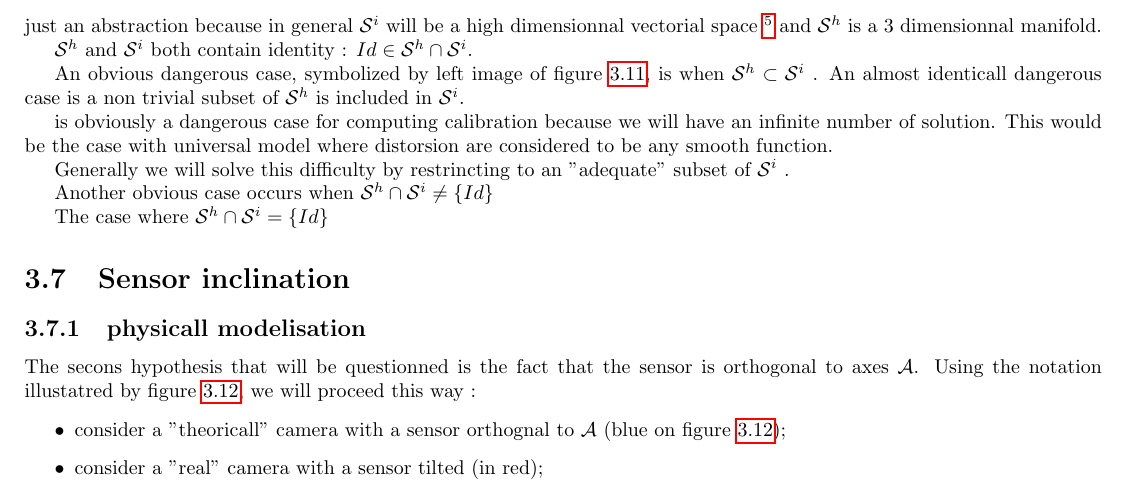
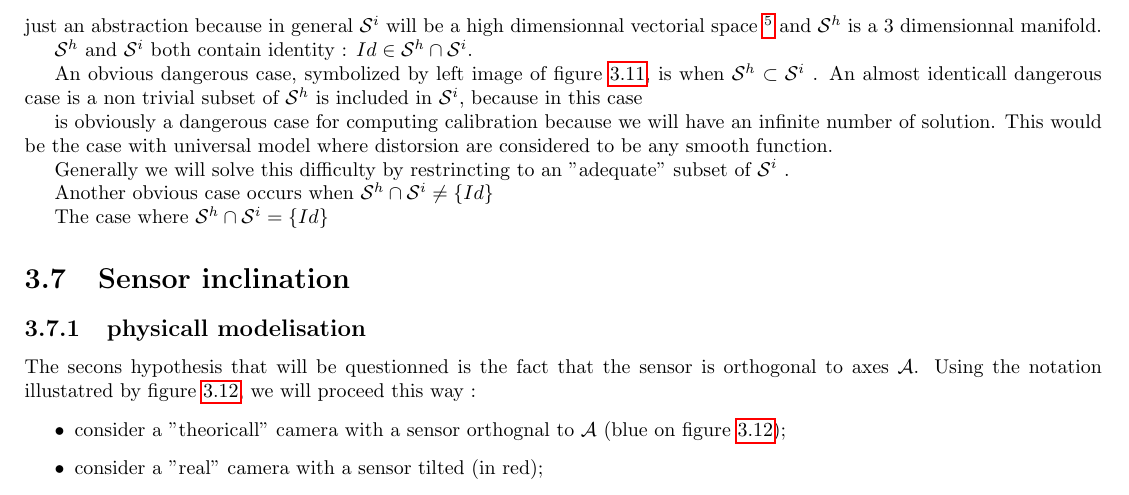
Before and after one commit to micmac-V2/MMVII, a LaTeX thesis (Doc/Doc2007_a5.tex, which reads Doc/Methods/PerspCamModelization.tex): part of page 65 of 186, cut so that both start at the same text. Compiled offline with pdfLaTeX.

Commit message:
Pb merge ?

```diff
--- a/Doc/Methods/PerspCamModelization.tex
+++ b/Doc/Methods/PerspCamModelization.tex
@@ -1098,7 +1098,7 @@ $\mathcal{S}^h$ and $ \mathcal{S}^i$  both contain identity  : $Id \in \mathcal{
 An obvious dangerous case, symbolized by left image of
 figure~\ref{fig:TanSpace},  is when $\mathcal{S}^h \subset \mathcal{S}^i$ .
 An almost identicall dangerous case is a non trivial subset of $\mathcal{S}^h$
-is included in  $\mathcal{S}^i$.
+is included in  $\mathcal{S}^i$,  because in this case
 
 is obviously a dangerous case for computing
 calibration because we will have an infinite number of solution. This would be the case
```
